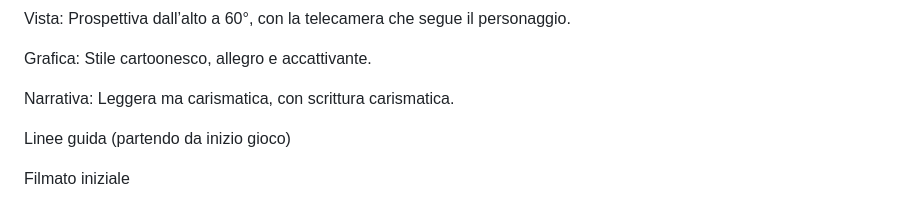
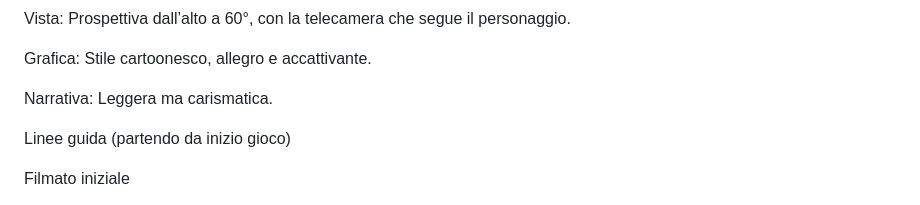
Before and after one commit to France902/Idle-School, a Markdown page: README.md, the part around the change. GitHub-like rendering.

```diff
--- a/README.md
+++ b/README.md
@@ -48,7 +48,7 @@ Grafica: Stile cartoonesco, allegro e accattivante.
 
 
 
-Narrativa: Leggera ma carismatica, con scrittura carismatica.
+Narrativa: Leggera ma carismatica.
 
 Linee guida (partendo da inizio gioco)
 
```
